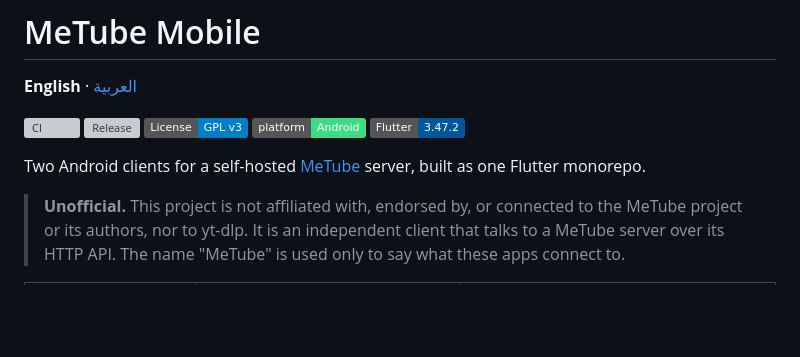
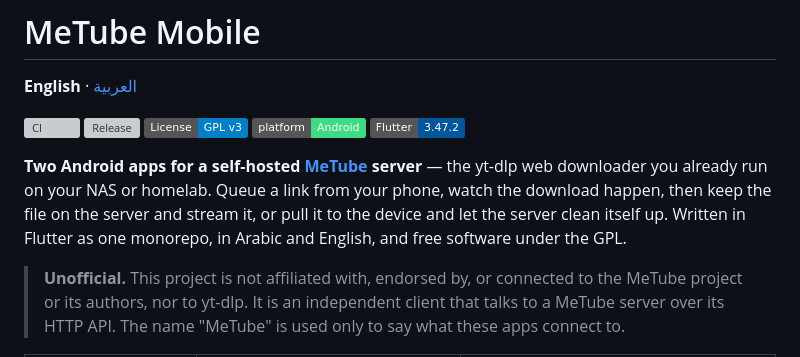
Before and after one commit to sagheerys/metube-mobile, a Markdown page: README.md, the part around the change. GitHub-like rendering; badges without logos; blank space fills up the shorter version; grey boxes are pictures that could not be loaded.

```diff
--- a/README.md
+++ b/README.md
@@ -8,8 +8,12 @@
 [![Platform](https://img.shields.io/badge/platform-Android-3DDC84.svg)](#requirements)
 [![Flutter](https://img.shields.io/badge/Flutter-3.47.2-02569B.svg)](https://flutter.dev)
 
-Two Android clients for a self-hosted [MeTube](https://github.com/alexta69/metube)
-server, built as one Flutter monorepo.
+**Two Android apps for a self-hosted [MeTube](https://github.com/alexta69/metube)
+server** — the yt-dlp web downloader you already run on your NAS or homelab.
+Queue a link from your phone, watch the download happen, then keep the file on
+the server and stream it, or pull it to the device and let the server clean
+itself up. Written in Flutter as one monorepo, in Arabic and English, and free
+software under the GPL.
 
 > **Unofficial.** This project is not affiliated with, endorsed by, or connected
 > to the MeTube project or its authors, nor to yt-dlp. It is an independent
```
Also changed, not shown: README.ar.md (+5 -2 lines).
